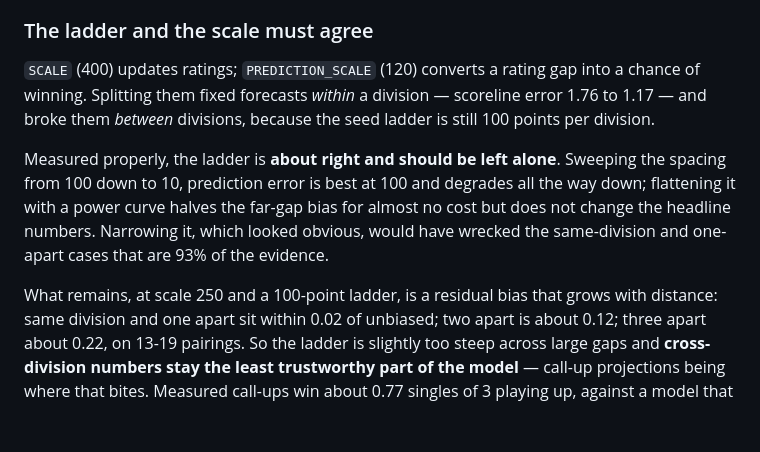
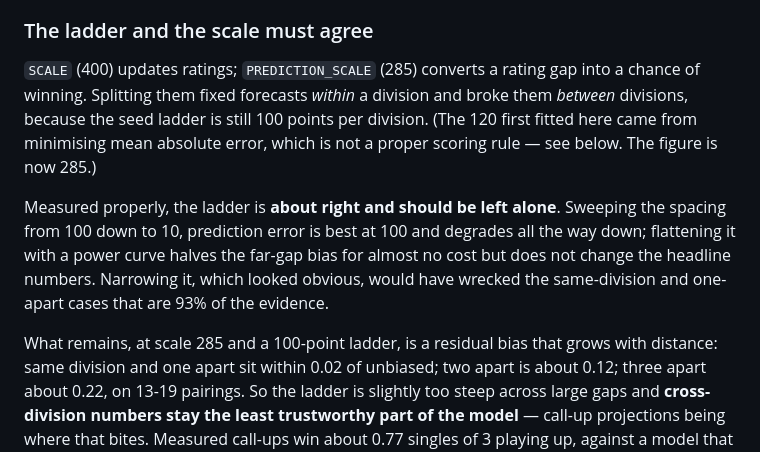
Before and after one commit to pippo49/player_ratings, a Markdown page: HANDOFF.md, the part around the change. Rendered like a GitHub page; blank space fills up the shorter version.

Commit message:
Correct two superseded scale figures in the handoff
The ladder section still cited PREDICTION_SCALE as 120, and the residual
cross-division bias as measured "at scale 250". Both predate the refit to
285. Noted where the 120 came from, since that is the mean-absolute-error
mistake the section below it describes.

Co-Authored-By: Claude Opus 5 <noreply@anthropic.com>
Claude-Session: https://claude.ai/code/session_014JBhbrnQG5nM6CyTdkdgyD

```diff
--- a/HANDOFF.md
+++ b/HANDOFF.md
@@ -397,10 +397,12 @@ same way; prefer the buckets.
 
 ### The ladder and the scale must agree
 
-`SCALE` (400) updates ratings; `PREDICTION_SCALE` (120) converts a rating gap
-into a chance of winning. Splitting them fixed forecasts *within* a division —
-scoreline error 1.76 to 1.17 — and broke them *between* divisions, because the
-seed ladder is still 100 points per division.
+`SCALE` (400) updates ratings; `PREDICTION_SCALE` (285) converts a rating gap
+into a chance of winning. Splitting them fixed forecasts *within* a division
+and broke them *between* divisions, because the seed ladder is still 100
+points per division. (The 120 first fitted here came from minimising mean
+absolute error, which is not a proper scoring rule — see below. The figure
+is now 285.)
 
 Measured properly, the ladder is **about right and should be left alone**.
 Sweeping the spacing from 100 down to 10, prediction error is best at 100 and
@@ -409,7 +411,7 @@ far-gap bias for almost no cost but does not change the headline numbers.
 Narrowing it, which looked obvious, would have wrecked the same-division and
 one-apart cases that are 93% of the evidence.
 
-What remains, at scale 250 and a 100-point ladder, is a residual bias that
+What remains, at scale 285 and a 100-point ladder, is a residual bias that
 grows with distance: same division and one apart sit within 0.02 of
 unbiased; two apart is about 0.12; three apart about 0.22, on 13-19 pairings.
 So the ladder is slightly too steep across large gaps and **cross-division
```
